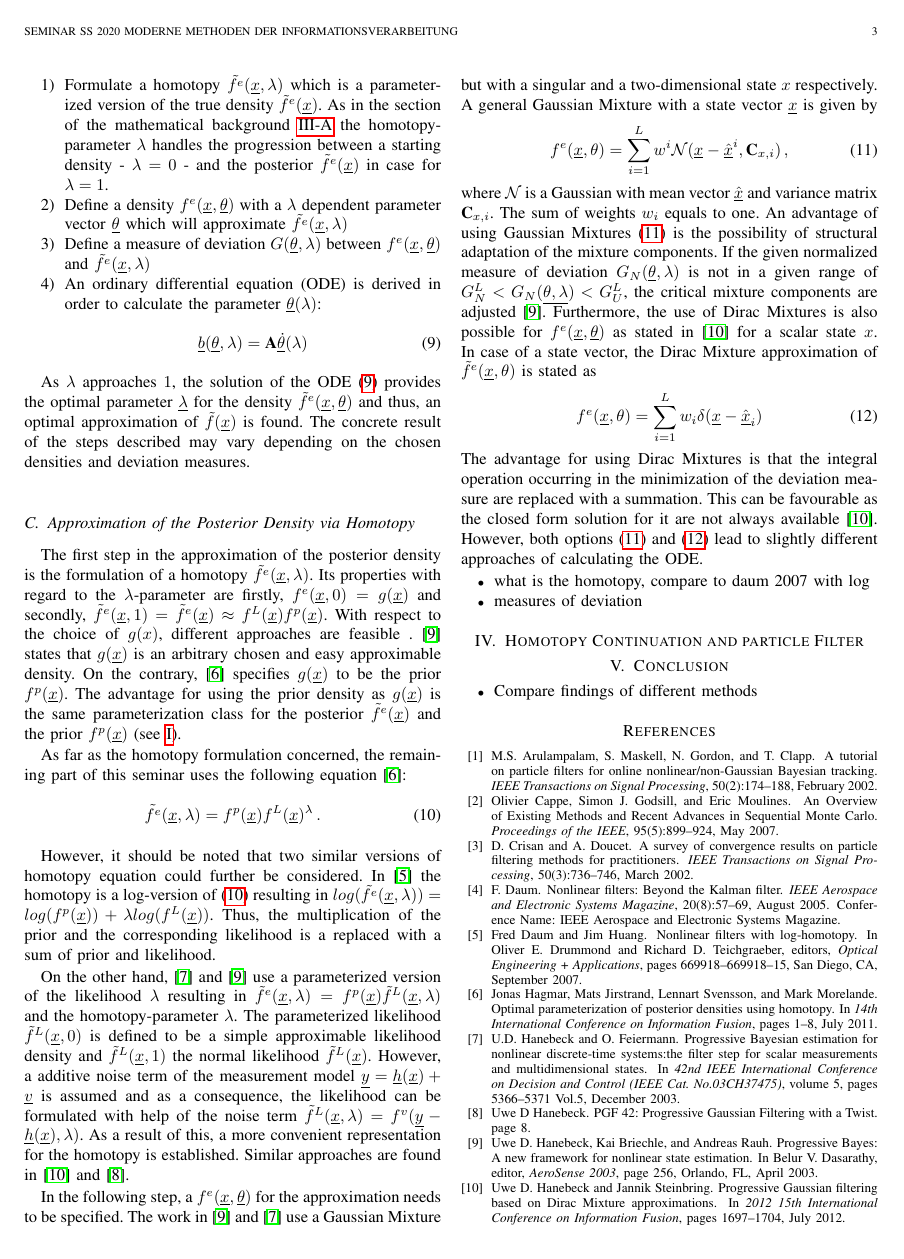
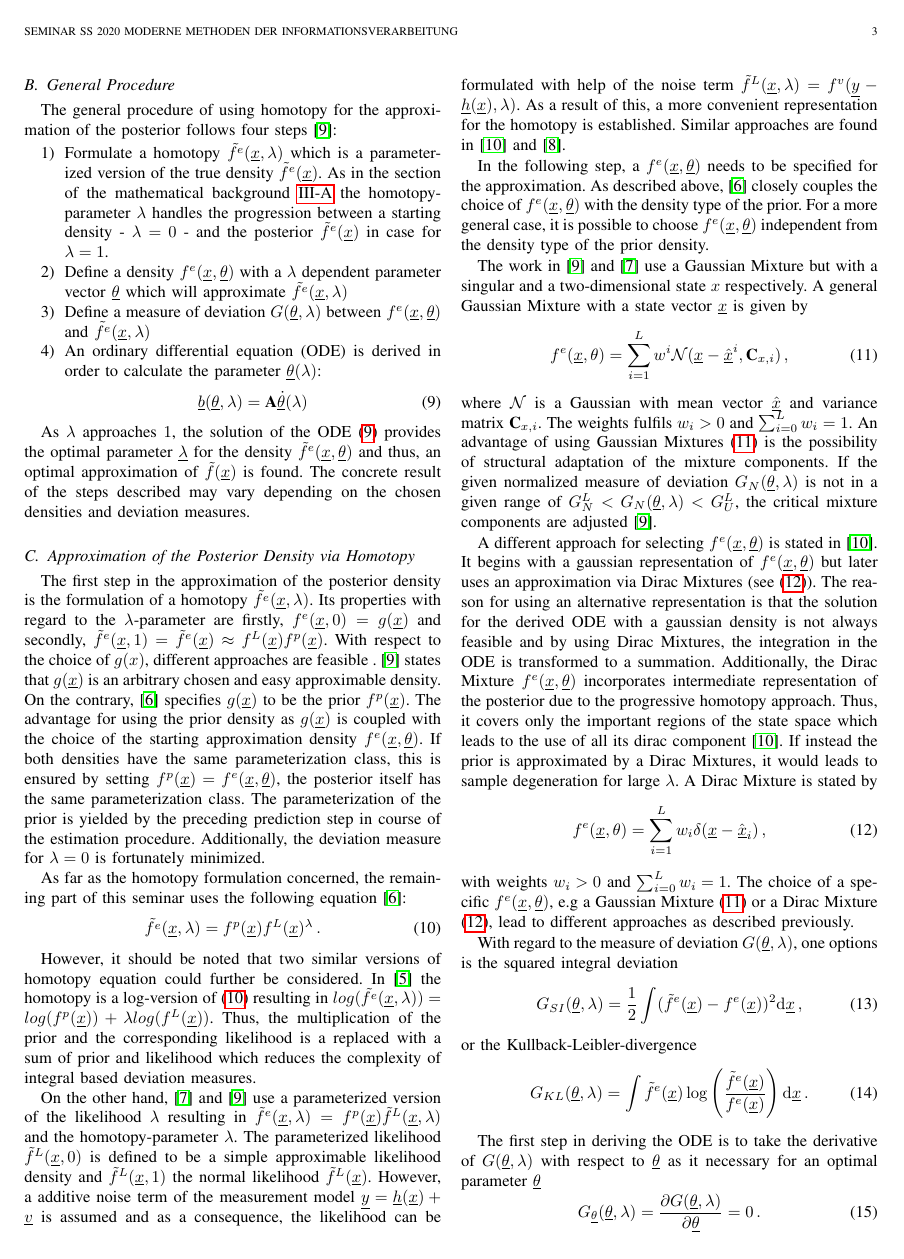
Before and after one commit to Marcelo00/seminar_homotopy_filtering, a LaTeX paper (Seminar.tex): page 3 of 4. Compiled offline with pdfLaTeX.

Commit message:
Finish chapter 3

```diff
--- a/Seminar.tex
+++ b/Seminar.tex
@@ -195,7 +195,9 @@ described may vary depending on the chosen densities and deviation measures.
  The first step in the approximation of the posterior density is the formulation of a homotopy $\tilde{f^e}(\underline{x},\lambda)$.
  Its properties with regard to the $\lambda$-parameter are firstly,  $f^e(\underline{x}, 0) = g(\underline{x})$ and secondly, $\tilde{f}^e(\underline{x}, 1) = \tilde{f}^{e}(\underline{x}) \approx  f^{L}(\underline{x}) f^{p}(\underline{x})$.
  With respect to the choice of $g(x)$, different approaches are feasible . \cite{hanebeck2003} states that $g(\underline{x})$ is an arbitrary chosen and easy approximable density. On the contrary, \cite{hagmar2011} specifies $g(\underline{x})$ to be the prior
- $f^p(\underline{x})$. The advantage for using the prior density as $g(\underline{x})$ is the same parameterization class for the posterior $\tilde{f}^e(\underline{x})$ and the prior $f^p(\underline{x})$ (see \ref{ch:intro}).
+ $f^p(\underline{x})$. The advantage for using the prior density as $g(\underline{x})$ is coupled with the choice of the starting approximation density $f^e(\underline{x}, \underline{\theta})$. If both densities have the same parameterization class, this is ensured by setting
+ $f^p(\underline{x}) = f^e(\underline{x}, \underline{\theta})$, the posterior itself has the same parameterization class. The parameterization of the prior is yielded by the preceding prediction step in course of the estimation procedure.
+Additionally, the deviation measure for $\lambda = 0$ is fortunately minimized.
 
  As far as the homotopy formulation concerned, the remaining part of this seminar uses the following equation \cite{hagmar2011}:
  \begin{equation}
@@ -204,24 +206,47 @@ described may vary depending on the chosen densities and deviation measures.
  \end{equation}
 
 However, it should be noted that two similar versions of homotopy equation could further be considered. In \cite{daum2007} the homotopy is a log-version of \eqref{eq:homotopy_equation}
-resulting in $log(\tilde{f^e}(\underline{x},\lambda)) = log(f^p(\underline{x})) + \lambda log(f^L(\underline{x}))$. Thus, the multiplication of the prior and the corresponding likelihood is a replaced with a sum of prior and likelihood.
+resulting in $log(\tilde{f^e}(\underline{x},\lambda)) = log(f^p(\underline{x})) + \lambda log(f^L(\underline{x}))$. Thus, the multiplication of the prior and the corresponding likelihood is a replaced with a sum of prior and likelihood which reduces the
+complexity of integral based deviation measures.
 
 On the other hand, \cite{hanebeck2003b} and \cite{hanebeck2003} use a parameterized version of the likelihood $\lambda$ resulting in $\tilde{f}^{e}(\underline{x}, \lambda)=f^{p}(\underline{x})\tilde{f}^{L}(\underline{x}, \lambda)$ and the homotopy-parameter $\lambda$.
 The parameterized likelihood $\tilde{f}^{L}(\underline{x}, 0)$ is defined to be a simple approximable likelihood density and $\tilde{f}^{L}(\underline{x}, 1)$ the normal likelihood $\tilde{f}^{L}(\underline{x})$. However, a additive noise term of the measurement model $\underline{y}=\underline{h}(\underline{x}) + \underline{v}$ is assumed and as a consequence,
 the likelihood can be formulated with help of the noise term $\tilde{f}^{L}(\underline{x}, \lambda) = f^{v}(\underline{y}-\underline{h}(\underline{x}), \lambda)$. As a result of this, a more convenient representation for the homotopy is established. Similar approaches are found in \cite{hanebeck2012a} and \cite{hanebeck}.
 
-In the following step, a $f^e(\underline{x}, \underline{\theta})$ for the approximation needs to be specified. The work in \cite{hanebeck2003} and \cite{hanebeck2003b} use a Gaussian Mixture but with a singular and  a two-dimensional state $x$ respectively. A general Gaussian Mixture with a state vector $\underline{x}$ is given by
+In the following step, a $f^e(\underline{x}, \underline{\theta})$ needs to be specified for the approximation. As described above, \cite{hagmar2011} closely couples the choice of $f^e(\underline{x}, \underline{\theta})$ with the density type of the prior.
+For a more general case, it is possible to choose $f^e(\underline{x}, \underline{\theta})$ independent from the density type of the prior density.
+
+The work in \cite{hanebeck2003} and \cite{hanebeck2003b} use a Gaussian Mixture but with a singular and  a two-dimensional state $x$ respectively. A general Gaussian Mixture with a state vector $\underline{x}$ is given by
 \begin{equation}
     f^{e}(\underline{x}, \theta) = \sum^{L}_{i=1} w^{i} \mathcal{N}(\underline{x}-\underline{\hat{x}}^{i}, \textbf{C}_{x, i}) \,,
     \label{eq:gaussian_mixture}
 \end{equation}
-where $\mathcal{N}$ is a Gaussian with mean vector $\underline{\hat{x}}$ and variance matrix $\textbf{C}_{x, i}$. The sum of weights $w_{i}$ equals to one.
-An advantage of using Gaussian Mixtures \eqref{eq:gaussian_mixture} is the possibility of structural adaptation of the mixture components. If the given normalized measure of deviation $G_{N}(\underline{\theta}, \lambda)$ is not in a given range of $G^{L}_{N} < G_{N}(\underline{\theta, \lambda}) < G^{L}_{U}$, the critical mixture components are adjusted \cite{hanebeck2003}.
-Furthermore, the use of Dirac Mixtures is also possible for $f^e(\underline{x}, \underline{\theta})$ as stated in \cite{hanebeck2012a} for a scalar state $x$. In case of a state vector, the Dirac Mixture approximation of $\tilde{f}^e(\underline{x}, \theta)$ is stated as
+where $\mathcal{N}$ is a Gaussian with mean vector $\underline{\hat{x}}$ and variance matrix $\textbf{C}_{x, i}$. The weights fulfils $w_{i} > 0$ and $\sum^{L}_{i=0} w_{i} = 1$.
+An advantage of using Gaussian Mixtures \eqref{eq:gaussian_mixture} is the possibility of structural adaptation of the mixture components. If the given normalized measure of deviation $G_{N}(\underline{\theta}, \lambda)$ is not in a given range of $G^{L}_{N} < G_{N}(\underline{\theta}, \lambda) < G^{L}_{U}$, the critical mixture components are adjusted \cite{hanebeck2003}.
+
+A different approach for selecting $f^e(\underline{x}, \underline{\theta})$ is stated in \cite{hanebeck2012a}. It begins with a gaussian representation of $f^e(\underline{x}, \underline{\theta})$ but later uses an approximation via Dirac Mixtures (see \eqref{eq:dirac_mixture}).
+The reason for using an alternative representation is that the solution for the derived ODE with a gaussian density is not always feasible and by using Dirac Mixtures, the integration in the ODE is transformed to a summation. Additionally, the Dirac Mixture $f^e(\underline{x}, \underline{\theta})$ incorporates intermediate representation of the posterior due to the progressive homotopy approach.
+Thus, it covers only the important regions of the state space which leads to the use of all its dirac component \cite{hanebeck2012a}. If instead the prior is approximated by a Dirac Mixtures, it would leads to sample degeneration for large $\lambda$.
+A Dirac Mixture is stated by
 \begin{equation}
-    f^{e}(\underline{x}, \theta) = \sum^{L}_{i=1} w_{i} \delta(\underline{x}-\hat{\underline{x}}_{i})
+    f^{e}(\underline{x}, \theta) = \sum^{L}_{i=1} w_{i} \delta(\underline{x}-\hat{\underline{x}}_{i}) \,,
     \label{eq:dirac_mixture}
 \end{equation}
-The advantage for using Dirac Mixtures is that the integral operation occurring in the minimization of the deviation measure are replaced with a summation. This can be favourable as the closed form solution for it are not always
-available \cite{hanebeck2012a}.
-However, both options \eqref{eq:gaussian_mixture} and \eqref{eq:dirac_mixture} lead to slightly different approaches of calculating the ODE.
+with weights $w_{i} > 0$ and $\sum^{L}_{i=0} w_{i} = 1$. The choice of a specific $f^e(\underline{x}, \underline{\theta})$, e.g a Gaussian Mixture \eqref{eq:gaussian_mixture} or a Dirac Mixture \eqref{eq:dirac_mixture}, lead to different approaches as described previously.
+
+With regard to the measure of deviation $G(\underline{\theta},\lambda)$, one options is the squared integral deviation
+\begin{equation}
+    G_{SI}(\underline{\theta}, \lambda) = \frac{1}{2} \int (\tilde{f}^e(\underline{x})-f^{e}(\underline{x}))^2 \mathrm{d}\underline{x}\,,
+    \label{eq:squared_integral_dev}
+\end{equation}
+or the Kullback-Leibler-divergence
+\begin{equation}
+    G_{KL}(\underline{\theta}, \lambda) = \int \tilde{f}^e(\underline{x}) \log\left(\frac{\tilde{f}^e(\underline{x})}{f^{e}(\underline{x})} \right) \mathrm{d}\underline{x} \,.
+    \label{eq:kb_div}
+\end{equation}
+
+The first step in deriving the ODE is to take the derivative of $G(\underline{\theta},\lambda)$ with respect to $\underline{\theta}$ as it necessary for an optimal parameter $\underline{\theta}$
+\begin{equation}
+    G_{\underline{\theta}}(\underline{\theta}, \lambda) = \frac{\partial G(\underline{\theta}, \lambda)}{\partial \underline{\theta}} = 0 \,.
+    \label{eq:deriv_theta}
+\end{equation}
@@ -227,0 +259,2 @@ However, both options \eqref{eq:gaussian_mixture} and \eqref{eq:dirac_mixture} l
+    \label{eq:homotopy_differential_equation}
+\end{equation}
```
Also changed, not shown: Seminar.pdf, Seminar.tex (34 more changed lines).
